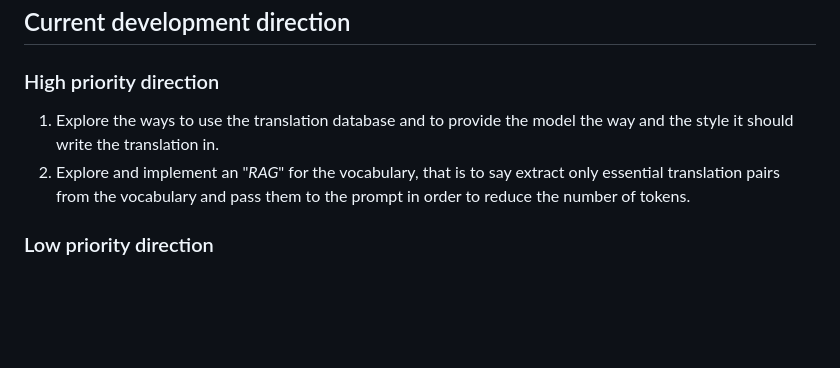
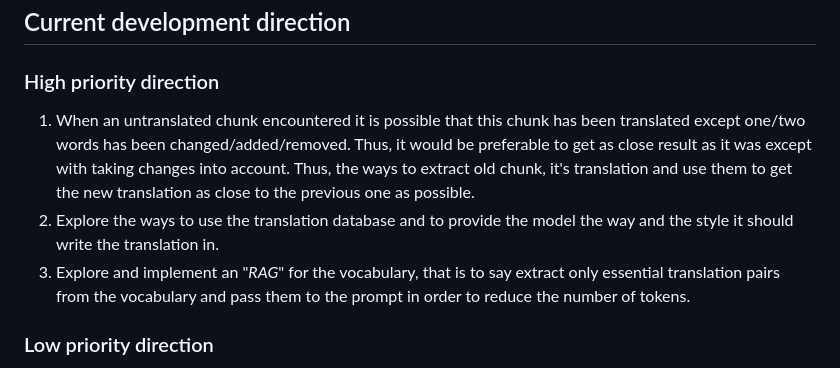
Before and after one commit to DobbiKov/sci-trans-git, a Markdown page: README.md, the part around the change. Rendered like a GitHub page; blank space fills up the shorter version.

Commit message:
added new high priority goal

```diff
--- a/README.md
+++ b/README.md
@@ -104,9 +104,10 @@ that the models must handle simultaneously.
 
 ## Current development direction
 ### High priority direction
-1. Explore the ways to use the translation database and to provide the model
+1. When an untranslated chunk encountered it is possible that this chunk has been translated except one/two words has been changed/added/removed. Thus, it would     be preferable to get as close result as it was except with taking changes into account. Thus, the ways to extract old chunk, it's translation and use them to     get the new translation as close to the previous one as possible.
+2. Explore the ways to use the translation database and to provide the model
    the way and the style it should write the translation in.
-2. Explore and implement an "*RAG*" for the
+3. Explore and implement an "*RAG*" for the
    vocabulary, that is to say extract only essential translation pairs from the
    vocabulary and pass them to the prompt in order to reduce the number of
    tokens.
```
